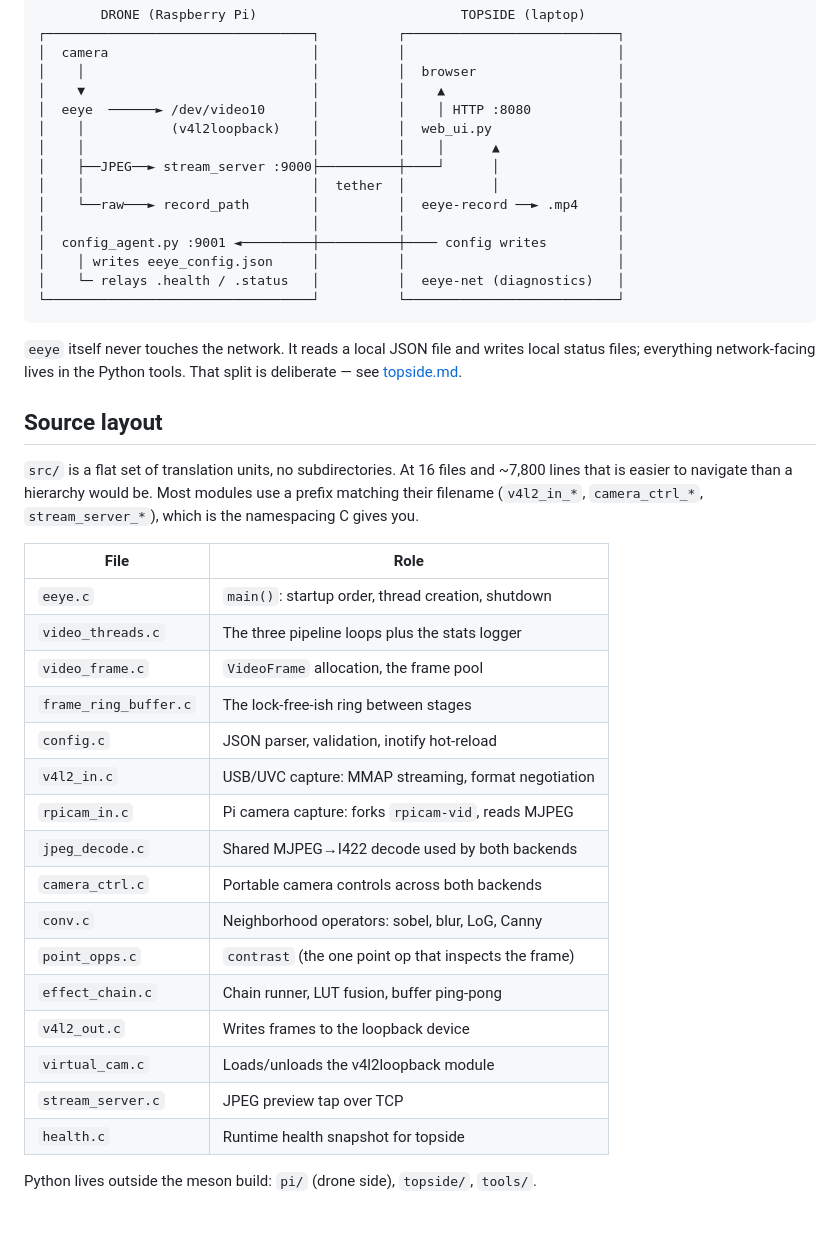
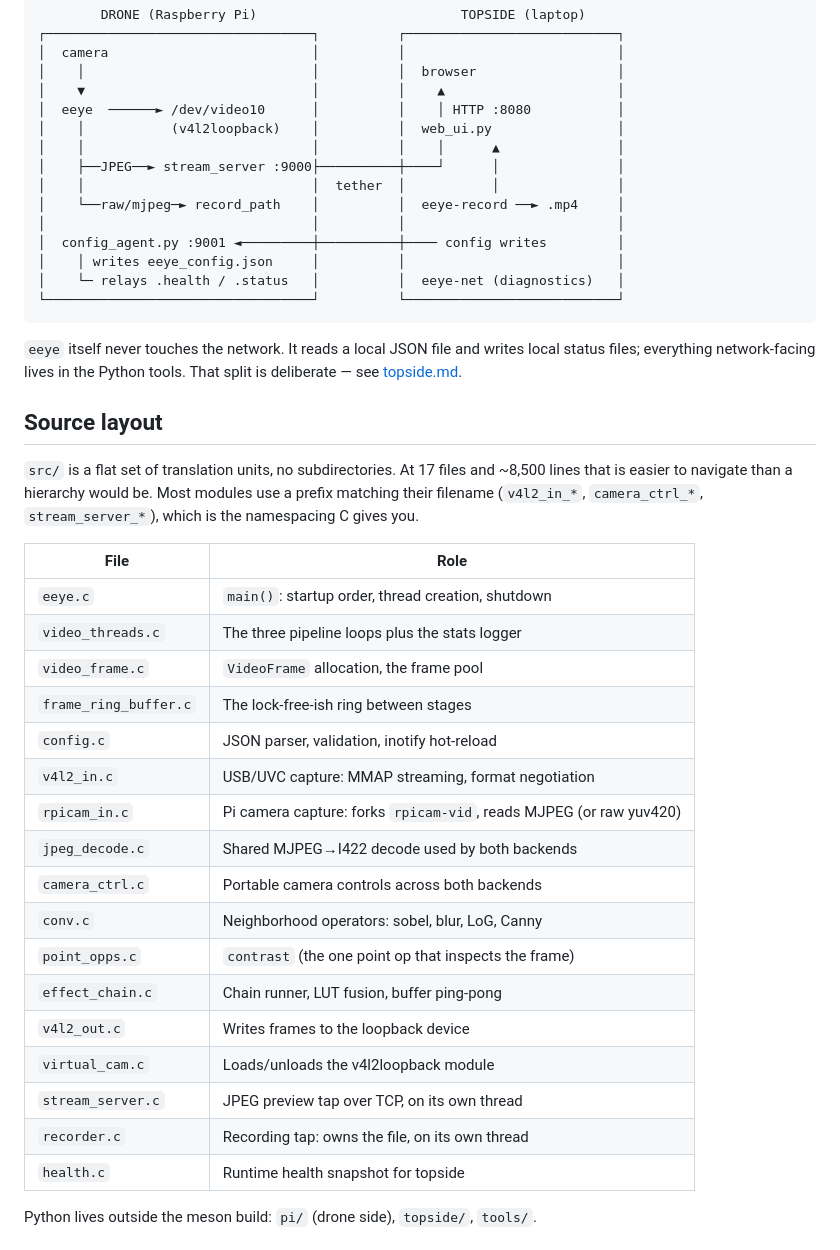
Before and after one commit to hogib/electric-eye, a Markdown page: docs/README.md, the part around the change. GitHub-like rendering.

```diff
--- a/docs/README.md
+++ b/docs/README.md
@@ -49,7 +49,7 @@ fastest route — it lists every file a given kind of change touches.
 │    │                             │          │    │      ▲               │
 │    ├──JPEG──► stream_server :9000├──────────┼────┘      │               │
 │    │                             │  tether  │           │               │
-│    └──raw───► record_path        │          │  eeye-record ──► .mp4     │
+│    └──raw/mjpeg─► record_path    │          │  eeye-record ──► .mp4     │
 │                                  │          │                           │
 │  config_agent.py :9001 ◄─────────┼──────────┼──── config writes         │
 │    │ writes eeye_config.json     │          │                           │
@@ -63,7 +63,7 @@ deliberate — see [topside.md](topside.md).
 
 ## Source layout
 
-`src/` is a flat set of translation units, no subdirectories. At 16 files and ~7,800
+`src/` is a flat set of translation units, no subdirectories. At 17 files and ~8,500
 lines that is easier to navigate than a hierarchy would be. Most modules use a prefix
 matching their filename (`v4l2_in_*`, `camera_ctrl_*`, `stream_server_*`), which is the
 namespacing C gives you.
@@ -76,7 +76,7 @@ namespacing C gives you.
 | `frame_ring_buffer.c` | The lock-free-ish ring between stages |
 | `config.c` | JSON parser, validation, inotify hot-reload |
 | `v4l2_in.c` | USB/UVC capture: MMAP streaming, format negotiation |
-| `rpicam_in.c` | Pi camera capture: forks `rpicam-vid`, reads MJPEG |
+| `rpicam_in.c` | Pi camera capture: forks `rpicam-vid`, reads MJPEG (or raw yuv420) |
 | `jpeg_decode.c` | Shared MJPEG→I422 decode used by both backends |
 | `camera_ctrl.c` | Portable camera controls across both backends |
 | `conv.c` | Neighborhood operators: sobel, blur, LoG, Canny |
@@ -84,7 +84,8 @@ namespacing C gives you.
 | `effect_chain.c` | Chain runner, LUT fusion, buffer ping-pong |
 | `v4l2_out.c` | Writes frames to the loopback device |
 | `virtual_cam.c` | Loads/unloads the v4l2loopback module |
-| `stream_server.c` | JPEG preview tap over TCP |
+| `stream_server.c` | JPEG preview tap over TCP, on its own thread |
+| `recorder.c` | Recording tap: owns the file, on its own thread |
 | `health.c` | Runtime health snapshot for topside |
 
 Python lives outside the meson build: `pi/` (drone side), `topside/`, `tools/`.
```
Also changed, not shown: docs/extending.md (+40 -24 lines), docs/testing.md (+16 -4 lines).
